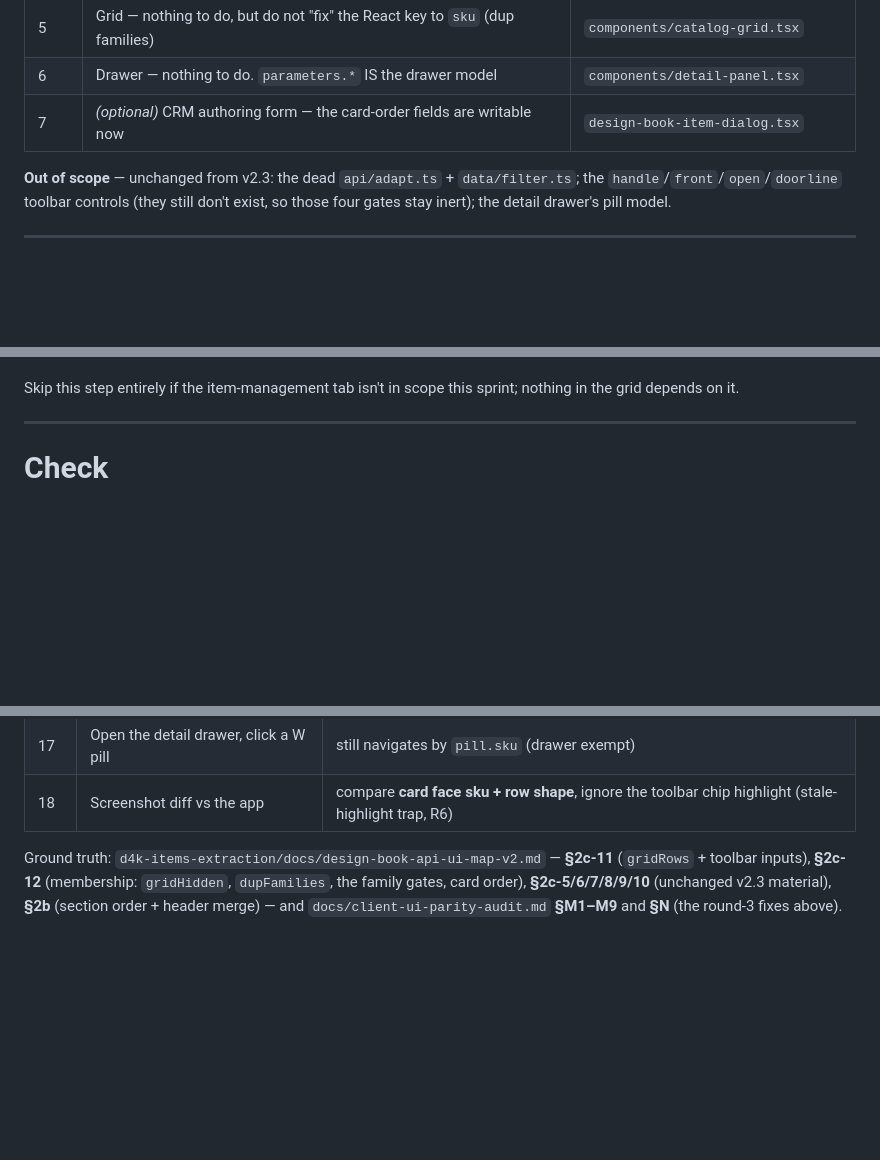
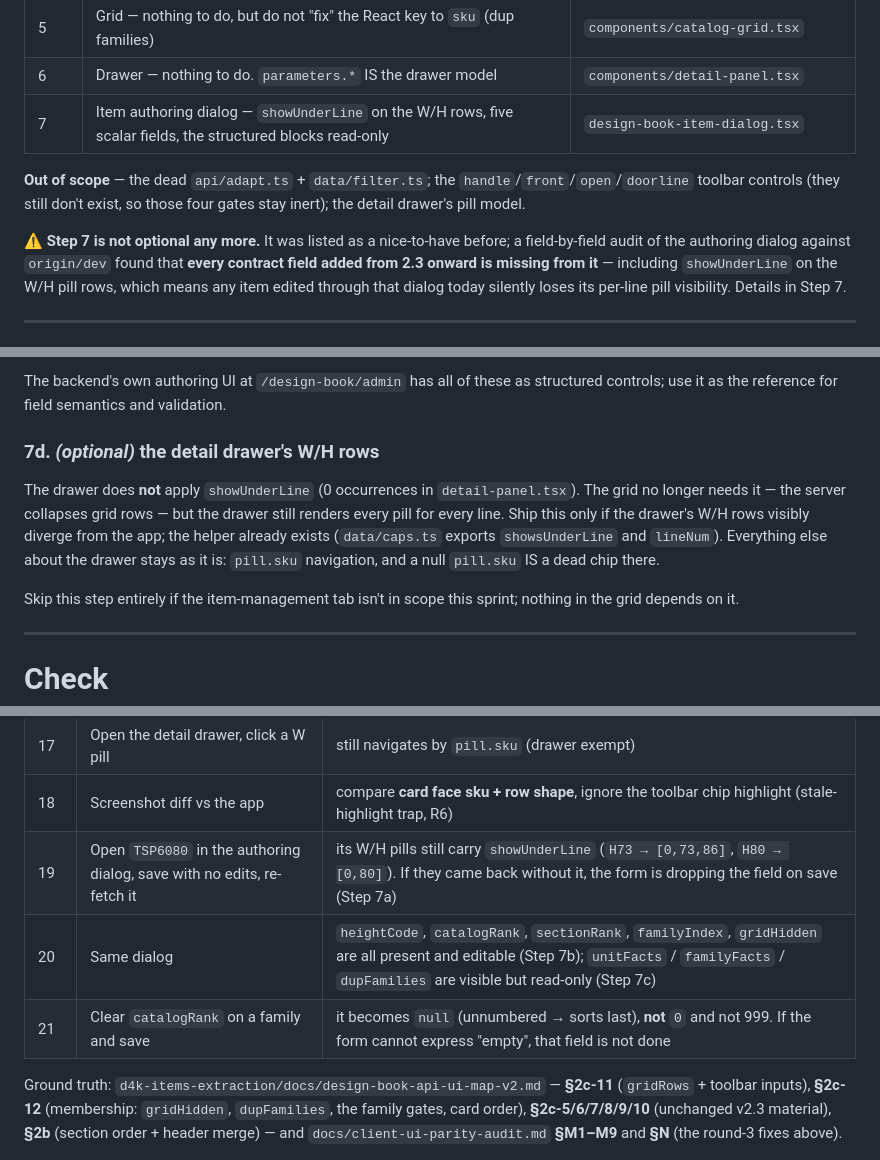
Before and after one commit to Daniyal-thirtynorth/d4k-items-extractions, a Markdown page: throwaway/frontend-v2.5-changes.md, 3 parts joined by grey strips. Drawn GitHub-style; blank space fills up the shorter version.

```diff
--- a/throwaway/frontend-v2.5-changes.md
+++ b/throwaway/frontend-v2.5-changes.md
@@ -48,11 +48,16 @@ them when you see the deletions.
 | 4 | Grid card — render `gridRows` verbatim; one click dispatcher; `cardAvailable`; `heightExtensionOk`; **delete** the per-card line re-face | `components/unit-card.tsx` |
 | 5 | Grid — nothing to do, but do not "fix" the React key to `sku` (dup families) | `components/catalog-grid.tsx` |
 | 6 | Drawer — nothing to do. `parameters.*` IS the drawer model | `components/detail-panel.tsx` |
-| 7 | *(optional)* CRM authoring form — the card-order fields are writable now | `design-book-item-dialog.tsx` |
+| 7 | Item authoring dialog — `showUnderLine` on the W/H rows, five scalar fields, the structured blocks read-only | `design-book-item-dialog.tsx` |
 
-**Out of scope** — unchanged from v2.3: the dead `api/adapt.ts` + `data/filter.ts`; the
+**Out of scope** — the dead `api/adapt.ts` + `data/filter.ts`; the
 `handle`/`front`/`open`/`doorline` toolbar controls (they still don't exist, so those four gates stay
 inert); the detail drawer's pill model.
+
+⚠️ **Step 7 is not optional any more.** It was listed as a nice-to-have before; a field-by-field
+audit of the authoring dialog against `origin/dev` found that **every contract field added from 2.3
+onward is missing from it** — including `showUnderLine` on the W/H pill rows, which means any item
+edited through that dialog today silently loses its per-line pill visibility. Details in Step 7.
 
 ---
 
@@ -904,3 +967,13 @@ families under a non-Primo programme. The admin UI at `/design-book/admin` has t
+The backend's own authoring UI at `/design-book/admin` has all of these as structured controls; use
+it as the reference for field semantics and validation.
+
+### 7d. *(optional)* the detail drawer's W/H rows
+
+The drawer does **not** apply `showUnderLine` (0 occurrences in `detail-panel.tsx`). The grid no
+longer needs it — the server collapses grid rows — but the drawer still renders every pill for every
+line. Ship this only if the drawer's W/H rows visibly diverge from the app; the helper already
+exists (`data/caps.ts` exports `showsUnderLine` and `lineNum`). Everything else about the drawer
+stays as it is: `pill.sku` navigation, and a null `pill.sku` IS a dead chip there.
 
 Skip this step entirely if the item-management tab isn't in scope this sprint; nothing in the grid
 depends on it.
@@ -932,6 +1005,9 @@ depends on it.
 | 16 | Click D `63` on `TSP6080` | **no network request**; the displayed order code changes via `parameters.depth[].code`; the image does not change (v2.2 §2c-2 / Step 4d) |
 | 17 | Open the detail drawer, click a W pill | still navigates by `pill.sku` (drawer exempt) |
 | 18 | Screenshot diff vs the app | compare **card face sku + row shape**, ignore the toolbar chip highlight (stale-highlight trap, R6) |
+| 19 | Open `TSP6080` in the authoring dialog, save with no edits, re-fetch it | its W/H pills still carry `showUnderLine` (`H73 → [0,73,86]`, `H80 → [0,80]`). If they came back without it, the form is dropping the field on save (Step 7a) |
+| 20 | Same dialog | `heightCode`, `catalogRank`, `sectionRank`, `familyIndex`, `gridHidden` are all present and editable (Step 7b); `unitFacts` / `familyFacts` / `dupFamilies` are visible but read-only (Step 7c) |
+| 21 | Clear `catalogRank` on a family and save | it becomes `null` (unnumbered → sorts last), **not** `0` and not 999. If the form cannot express "empty", that field is not done |
 
 Ground truth: `d4k-items-extraction/docs/design-book-api-ui-map-v2.md` — **§2c-11** (`gridRows` +
 toolbar inputs), **§2c-12** (membership: `gridHidden`, `dupFamilies`, the family gates, card order),
```
Also changed, not shown: other parts of throwaway/frontend-v2.5-changes.md (+77 -19 lines).
